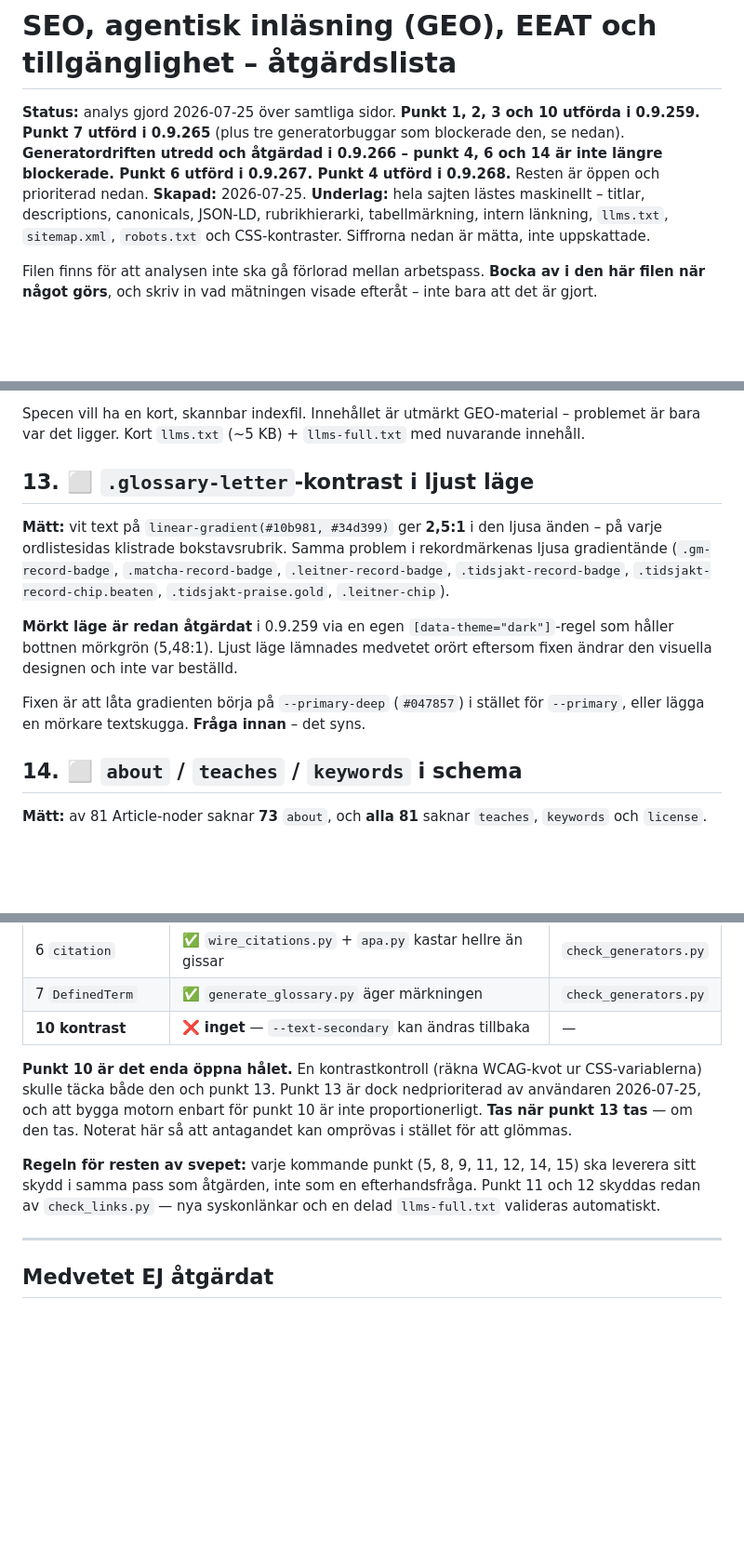
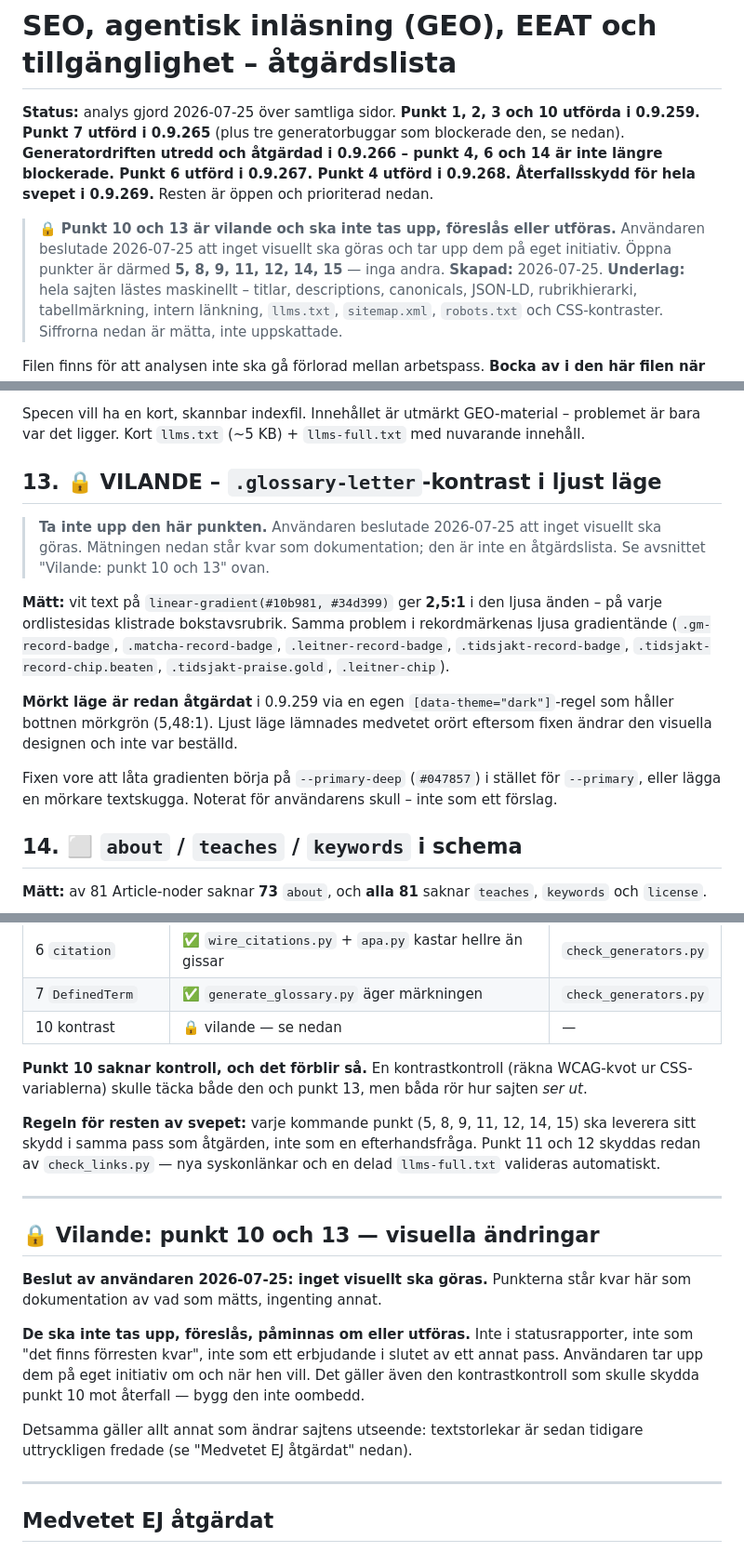
Before and after one commit to norrtou/anatomiquiz, a Markdown page: scripts/seo_geo_eeat_svep_todo.md, 3 parts joined by grey strips. Shown at 93% size. Drawn GitHub-style; blank space fills up the shorter version.

Commit message:
Facit: punkt 10 och 13 markerade vilande efter användarens beslut
Inget visuellt ska göras. Punkterna står kvar som dokumentation av vad som
mätts, men ska inte tas upp, föreslås eller utföras — användaren återupptar dem
på eget initiativ. Det gäller även kontrastkontrollen som skulle skyddat punkt
10 mot återfall; att bygga den oombedd vore samma arbete genom bakdörren.

Egna formuleringar som antydde återkomst ("tas när punkt 13 tas", "fråga innan")
omskrivna. Öppna punkter är nu 5, 8, 9, 11, 12, 14, 15.

Co-Authored-By: Claude Opus 5 <noreply@anthropic.com>

```diff
--- a/scripts/seo_geo_eeat_svep_todo.md
+++ b/scripts/seo_geo_eeat_svep_todo.md
@@ -3,7 +3,12 @@
 **Status:** analys gjord 2026-07-25 över samtliga sidor. **Punkt 1, 2, 3 och 10 utförda i 0.9.259.
 Punkt 7 utförd i 0.9.265** (plus tre generatorbuggar som blockerade den, se nedan).
 **Generatordriften utredd och åtgärdad i 0.9.266 – punkt 4, 6 och 14 är inte längre blockerade.
-Punkt 6 utförd i 0.9.267. Punkt 4 utförd i 0.9.268.** Resten är öppen och prioriterad nedan.
+Punkt 6 utförd i 0.9.267. Punkt 4 utförd i 0.9.268. Återfallsskydd för hela svepet i
+0.9.269.** Resten är öppen och prioriterad nedan.
+
+> 🔒 **Punkt 10 och 13 är vilande och ska inte tas upp, föreslås eller utföras.** Användaren
+> beslutade 2026-07-25 att inget visuellt ska göras och tar upp dem på eget initiativ.
+> Öppna punkter är därmed **5, 8, 9, 11, 12, 14, 15** — inga andra.
 **Skapad:** 2026-07-25. **Underlag:** hela sajten lästes maskinellt – titlar, descriptions,
 canonicals, JSON-LD, rubrikhierarki, tabellmärkning, intern länkning, `llms.txt`, `sitemap.xml`,
 `robots.txt` och CSS-kontraster. Siffrorna nedan är mätta, inte uppskattade.
@@ -279,7 +284,11 @@ Begränsar både crawldjup och hur topical authority samlas.
 Specen vill ha en kort, skannbar indexfil. Innehållet är utmärkt GEO-material – problemet är
 bara var det ligger. Kort `llms.txt` (~5 KB) + `llms-full.txt` med nuvarande innehåll.
 
-## 13. ⬜ `.glossary-letter`-kontrast i ljust läge
+## 13. 🔒 VILANDE – `.glossary-letter`-kontrast i ljust läge
+
+> **Ta inte upp den här punkten.** Användaren beslutade 2026-07-25 att inget visuellt ska
+> göras. Mätningen nedan står kvar som dokumentation; den är inte en åtgärdslista. Se
+> avsnittet "Vilande: punkt 10 och 13" ovan.
 
 **Mätt:** vit text på `linear-gradient(#10b981, #34d399)` ger **2,5:1** i den ljusa änden –
 på varje ordlistesidas klistrade bokstavsrubrik. Samma problem i rekordmärkenas ljusa
@@ -291,8 +300,8 @@ gradientände (`.gm-record-badge`, `.matcha-record-badge`, `.leitner-record-badg
 bottnen mörkgrön (5,48:1). Ljust läge lämnades medvetet orört eftersom fixen ändrar den
 visuella designen och inte var beställd.
 
-Fixen är att låta gradienten börja på `--primary-deep` (`#047857`) i stället för `--primary`,
-eller lägga en mörkare textskugga. **Fråga innan** – det syns.
+Fixen vore att låta gradienten börja på `--primary-deep` (`#047857`) i stället för `--primary`,
+eller lägga en mörkare textskugga. Noterat för användarens skull – inte som ett förslag.
 
 ## 14. ⬜ `about` / `teaches` / `keywords` i schema
 
@@ -323,16 +332,29 @@ Granskningen efter punkt 4:
 | 4 identitet | ✅ `wire_identity.py`, larmar på okänd `@type` | `check_generators.py` |
 | 6 `citation` | ✅ `wire_citations.py` + `apa.py` kastar hellre än gissar | `check_generators.py` |
 | 7 `DefinedTerm` | ✅ `generate_glossary.py` äger märkningen | `check_generators.py` |
-| **10 kontrast** | ❌ **inget** — `--text-secondary` kan ändras tillbaka | — |
+| 10 kontrast | 🔒 vilande — se nedan | — |
 
-**Punkt 10 är det enda öppna hålet.** En kontrastkontroll (räkna WCAG-kvot ur CSS-variablerna)
-skulle täcka både den och punkt 13. Punkt 13 är dock nedprioriterad av användaren 2026-07-25,
-och att bygga motorn enbart för punkt 10 är inte proportionerligt. **Tas när punkt 13 tas** —
-om den tas. Noterat här så att antagandet kan omprövas i stället för att glömmas.
+**Punkt 10 saknar kontroll, och det förblir så.** En kontrastkontroll (räkna WCAG-kvot ur
+CSS-variablerna) skulle täcka både den och punkt 13, men båda rör hur sajten *ser ut*.
 
 **Regeln för resten av svepet:** varje kommande punkt (5, 8, 9, 11, 12, 14, 15) ska leverera
 sitt skydd i samma pass som åtgärden, inte som en efterhandsfråga. Punkt 11 och 12 skyddas
 redan av `check_links.py` — nya syskonlänkar och en delad `llms-full.txt` valideras automatiskt.
+
+---
+
+## 🔒 Vilande: punkt 10 och 13 — visuella ändringar
+
+**Beslut av användaren 2026-07-25: inget visuellt ska göras.** Punkterna står kvar här som
+dokumentation av vad som mätts, ingenting annat.
+
+**De ska inte tas upp, föreslås, påminnas om eller utföras.** Inte i statusrapporter, inte
+som "det finns förresten kvar", inte som ett erbjudande i slutet av ett annat pass. Användaren
+tar upp dem på eget initiativ om och när hen vill. Det gäller även den kontrastkontroll som
+skulle skydda punkt 10 mot återfall — bygg den inte oombedd.
+
+Detsamma gäller allt annat som ändrar sajtens utseende: textstorlekar är sedan tidigare
+uttryckligen fredade (se "Medvetet EJ åtgärdat" nedan).
 
 ---
 
```
Also changed, not shown: other parts of scripts/seo_geo_eeat_svep_todo.md (+1 -1 lines).
